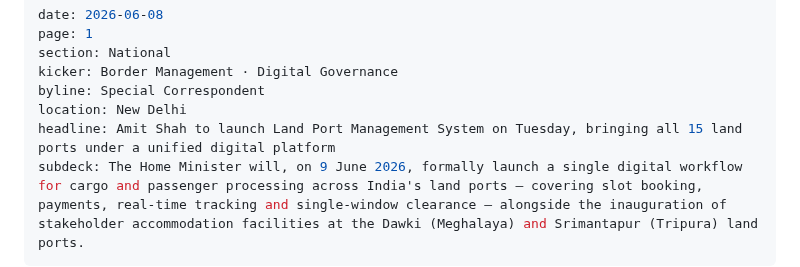
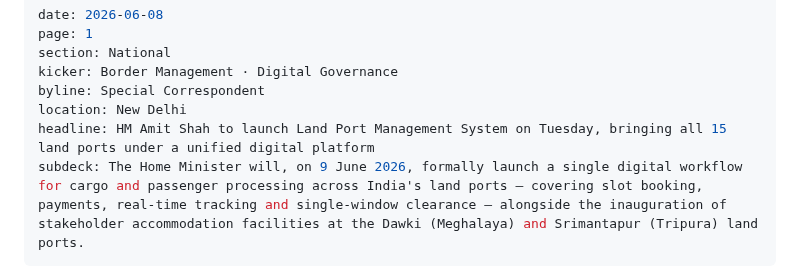
Before and after one commit to Aseemruhel/-bharatsamvad-epaper, a Markdown page: content/2026-06-08-page1.md, the part around the change. Drawn GitHub-style.

```diff
--- a/content/2026-06-08-page1.md
+++ b/content/2026-06-08-page1.md
@@ -5,7 +5,7 @@ section: National
 kicker: Border Management · Digital Governance
 byline: Special Correspondent
 location: New Delhi
-headline: Amit Shah to launch Land Port Management System on Tuesday, bringing all 15 land ports under a unified digital platform
+headline: HM Amit Shah to launch Land Port Management System on Tuesday, bringing all 15 land ports under a unified digital platform
 subdeck: The Home Minister will, on 9 June 2026, formally launch a single digital workflow for cargo and passenger processing across India's land ports — covering slot booking, payments, real-time tracking and single-window clearance — alongside the inauguration of stakeholder accommodation facilities at the Dawki (Meghalaya) and Srimantapur (Tripura) land ports.
 ---
 
```
